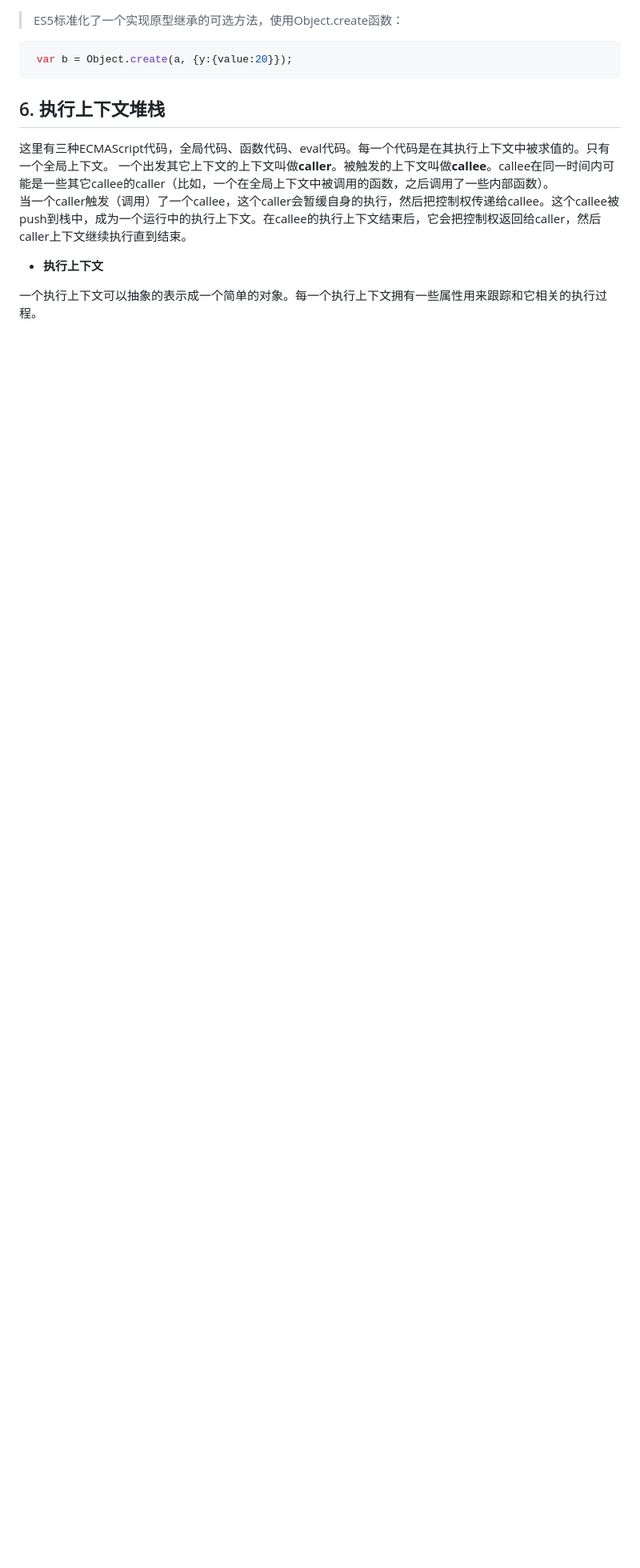
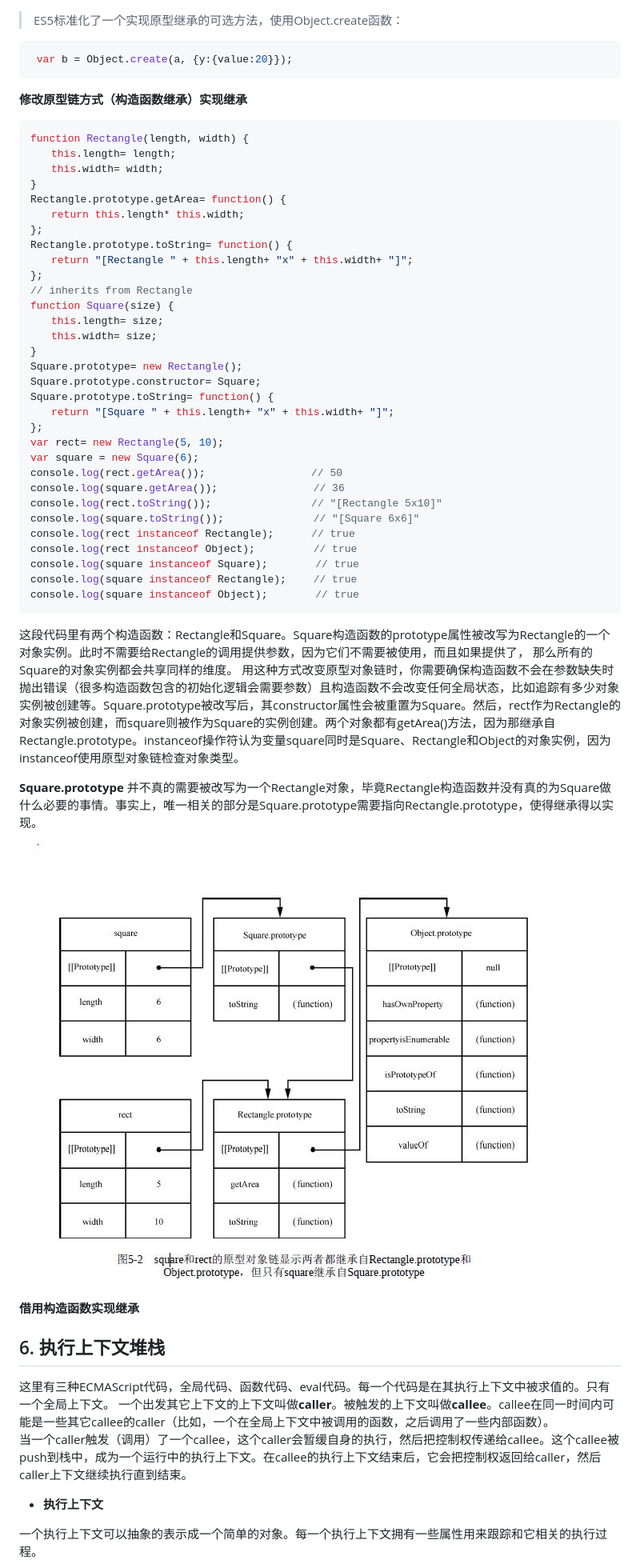
Before and after one commit to forrestyuan/Reading-Book, a Markdown page: note/Javascript 笔记本（一）.md, the part around the change printed below. Shown: that part at 80% size. Drawn GitHub-style; pictures changed too: assets/prototype.JPG (added); blank space fills up the shorter version.

Commit message:
updated javascript note

````diff
--- a/note/Javascript 笔记本（一）.md
+++ b/note/Javascript 笔记本（一）.md
@@ -102,7 +122,50 @@ ECMAScript中没有类的概念，但是代码重用的风格并没有太多不
 ```js
  var b = Object.create(a, {y:{value:20}});
 ```
+**修改原型链方式（构造函数继承）实现继承**
+```js
+function Rectangle(length, width) {
+　　this.length= length;
+　　this.width= width;
+}
+Rectangle.prototype.getArea= function() {
+　　return this.length* this.width;
+};
+Rectangle.prototype.toString= function() {
+　　return "[Rectangle " + this.length+ "x" + this.width+ "]";
+};
+// inherits from Rectangle
+function Square(size) {
+　　this.length= size;
+　　this.width= size;
+}
+Square.prototype= new Rectangle();
+Square.prototype.constructor= Square;
+Square.prototype.toString= function() {
+　　return "[Square " + this.length+ "x" + this.width+ "]";
+};
+var rect= new Rectangle(5, 10);
+var square = new Square(6);
+console.log(rect.getArea()); 　　　　　　　　　 // 50
+console.log(square.getArea()); 　　　　　　　　 // 36
+console.log(rect.toString()); 　　　　　　　　　// "[Rectangle 5x10]"
+console.log(square.toString()); 　　　　　　　　// "[Square 6x6]"
+console.log(rect instanceof Rectangle); 　　　// true
+console.log(rect instanceof Object); 　　　　　// true
+console.log(square instanceof Square); 　　　　// true
+console.log(square instanceof Rectangle); 　　// true
+console.log(square instanceof Object); 　　　　// true
+```
+这段代码里有两个构造函数：Rectangle和Square。Square构造函数的prototype属性被改写为Rectangle的一个对象实例。此时不需要给Rectangle的调用提供参数，因为它们不需要被使用，而且如果提供了，
+那么所有的Square的对象实例都会共享同样的维度。
+用这种方式改变原型对象链时，你需要确保构造函数不会在参数缺失时抛出错误（很多构造函数包含的初始化逻辑会需要参数）且构造函数不会改变任何全局状态，比如追踪有多少对象实例被创建等。Square.prototype被改写后，其constructor属性会被重置为Square。然后，rect作为Rectangle的对象实例被创建，而square则被作为Square的实例创建。两个对象都有getArea()方法，因为那继承自Rectangle.prototype。instanceof操作符认为变量square同时是Square、Rectangle和Object的对象实例，因为instanceof使用原型对象链检查对象类型。
+<p style="color:deeppink">
+<b>Square.prototype</b> 并不真的需要被改写为一个Rectangle对象，毕竟Rectangle构造函数并没有真的为Square做什么必要的事情。事实上，唯一相关的部分是Square.prototype需要指向Rectangle.prototype，使得继承得以实现。
+</p>
 
+![this is prototype link img](https://raw.githubusercontent.com/forrestyuan/Reading-Book/master/assets/prototype.JPG)
+
+**借用构造函数实现继承**
 ## 6. 执行上下文堆栈
 
 这里有三种ECMAScript代码，全局代码、函数代码、eval代码。每一个代码是在其执行上下文中被求值的。只有一个全局上下文。
````
Also changed, not shown: other parts of note/Javascript 笔记本（一）.md (+20 -31 lines).
